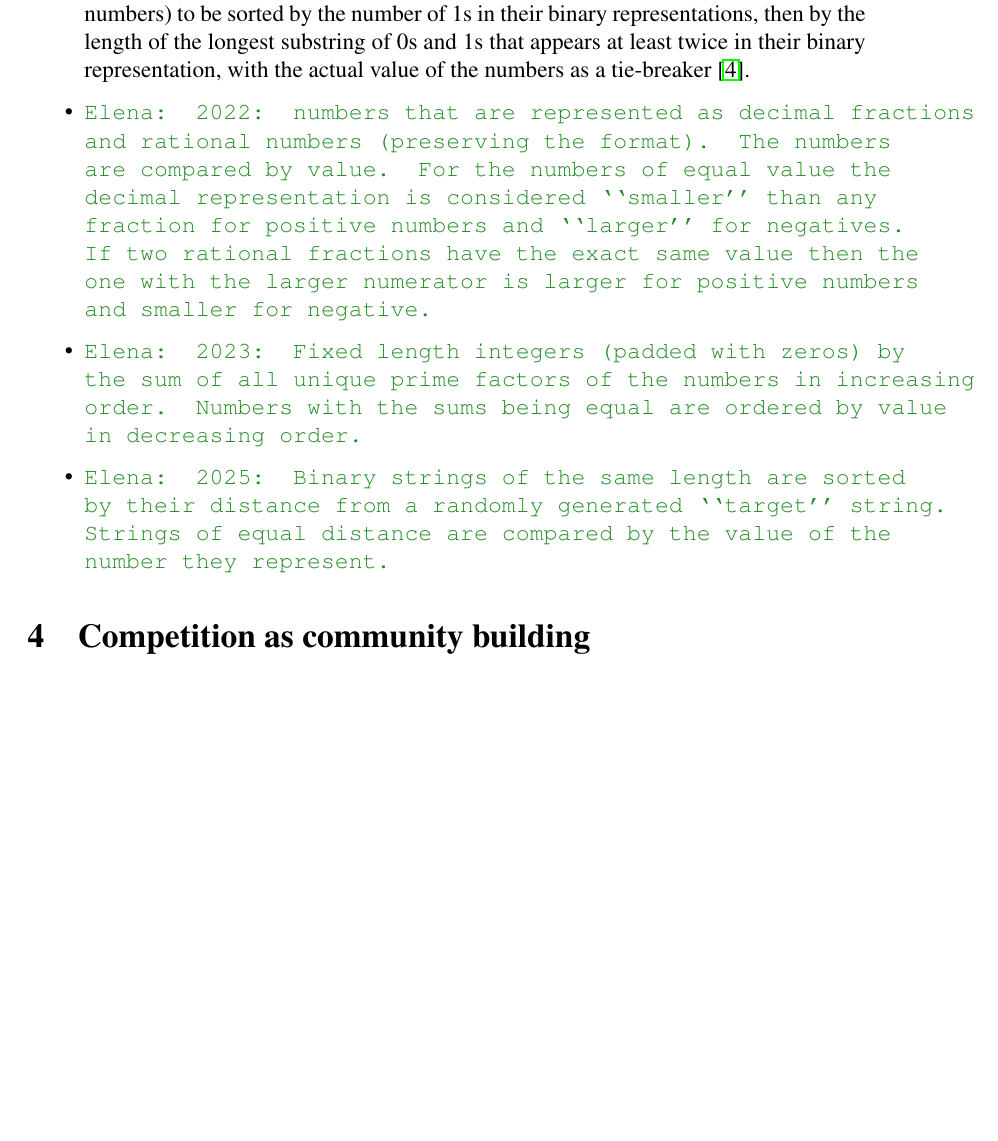
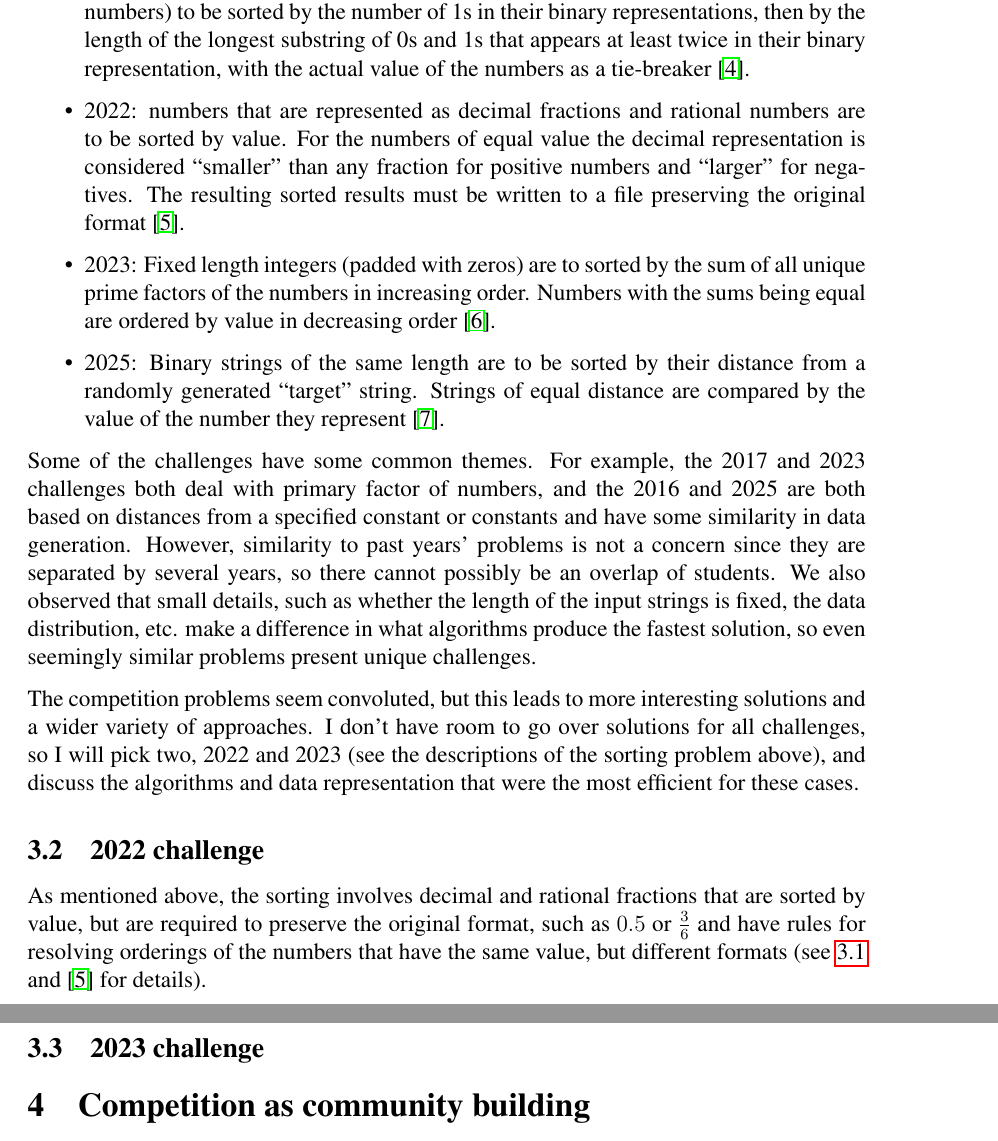
Before and after one commit to elenam/MICS2026SortingCompetitionPaper, a LaTeX document (MICS2026Sorting.tex): part of page 8 of 9 before the commit and two parts of pages 8 and 9 of 9 after it, the two joined at a grey line, cut so that both start at the same text, the shorter picture padded with empty space. Compiled offline with pdfLaTeX.

Commit message:
started on specific cases

```diff
--- a/MICS2026Sorting.tex
+++ b/MICS2026Sorting.tex
@@ -238,11 +237,20 @@ In the list of challenges below the specifics of data generation and parameters,
 \item 2016: 2D points on a grid with a ``timestamp'', generated as ``walks'', i.e. the next points separated by a small ``step'' from the previous, to be sorted by the distance to the closest of two separately generated constant points, with the timestamp serving as a tie breaker~\cite{sorting2016}.
 \item 2017: Positive integers to be sorted by $P(N)$ defined as the product of two smallest different prime factors or the only prime factor of $N$ if it only has one. If $P(N_1) = P(N_2)$, $N_1$ and  $N_2$ are compared as regular numbers~\cite{sorting2017}.
 \item 2021: non-uniformly distributed numbers (with the probability decreasing for larger numbers) to be sorted by the number of 1s in their binary representations, then by the length of the longest substring of 0s and 1s that appears at least twice in their binary representation, with the actual value of the numbers as a tie-breaker~\cite{sorting2021}.
-\item \emcomment{2022: numbers that are represented as decimal fractions and rational numbers (preserving the format). The numbers are compared by value. For the numbers of equal value the decimal representation is considered ``smaller'' than any fraction for positive numbers and ``larger'' for negatives. If two rational fractions have the exact same value then the one with the larger numerator is larger for positive numbers and smaller for negative.}
-\item \emcomment{2023: Fixed length integers (padded with zeros) by the sum of all unique prime factors of the numbers in increasing order. Numbers with the sums being equal are ordered by value in decreasing order.}
-\item \emcomment{2025: Binary strings of the same length are sorted by their distance from a randomly generated ``target'' string. Strings of equal distance are compared by the value of the number they represent.}
+\item 2022: numbers that are represented as decimal fractions and rational numbers are to be sorted  by value.  For the numbers of equal value the decimal representation is considered ``smaller'' than any fraction for positive numbers and ``larger'' for negatives. The resulting sorted results must be written to a file preserving the original format~\cite{sorting2022}.
+\item 2023: Fixed length integers (padded with zeros) are to sorted by the sum of all unique prime factors of the numbers in increasing order. Numbers with the sums being equal are ordered by value in decreasing order~\cite{sorting2023}.
+\item 2025: Binary strings of the same length are to be sorted by their distance from a randomly generated ``target'' string. Strings of equal distance are compared by the value of the number they represent~\cite{sorting2025}.
 \end{itemize}
+Some of the challenges have some common themes. For example, the 2017 and 2023 challenges both deal with primary factor of numbers, and the 2016 and 2025 are both based on distances from a specified constant or constants and have some similarity in data generation.
+However, similarity to past years' problems is not a concern since they are separated by several years, so there cannot possibly be an overlap of students. We also observed that small details, such as whether the length of the input strings is fixed, the data distribution, etc. make a difference in what algorithms produce the fastest solution, so even seemingly similar problems present unique challenges.
 
+The competition problems seem convoluted, but this leads to more interesting solutions and a wider variety of approaches. I don't have room to go over solutions for all challenges,
+so I will pick two, 2022 and 2023 (see the descriptions of the sorting problem above), and discuss the algorithms and data representation that were the most efficient for these cases.
+
+\subsection{2022 challenge}\label{subsec:2022}
+As mentioned above, the sorting involves decimal and rational fractions that are sorted by value, but are required to preserve the original format, such as $0.5$ or $\frac{3}{6}$ and have rules for resolving orderings of the numbers that have the same value, but different formats (see~\ref{subsec:list} and~\cite{sorting2022} for details).
+
+\subsection{2023 challenge}\label{subsec:2023}
 
 \section{Competition as community building}\label{sec:community}
 \emcomment{Presentations, alumni participation}
```
Also changed, not shown: MICS2026Sorting.bib (+6 -0 lines), MICS2026Sorting.tex (5 more changed lines).
